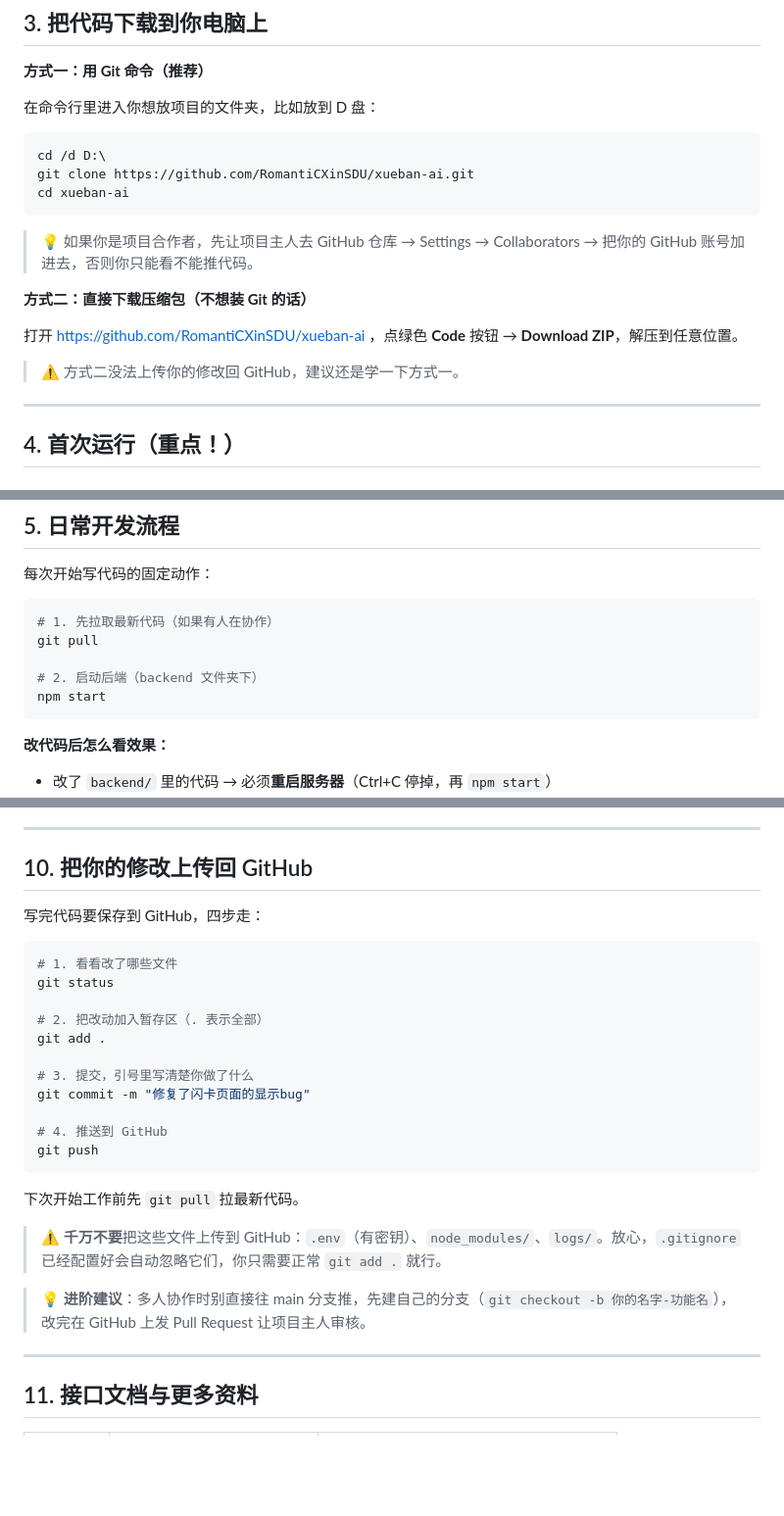
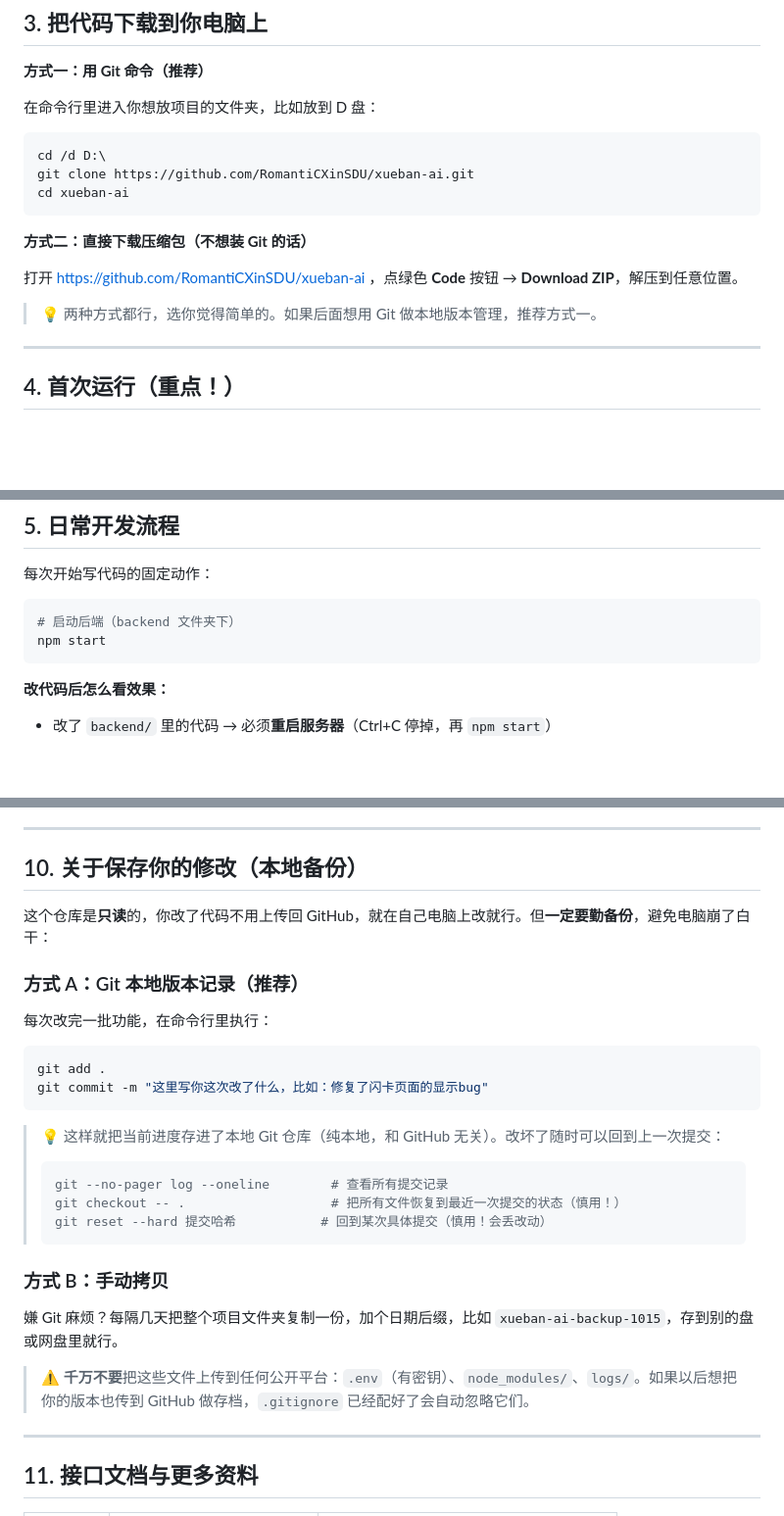
Before and after one commit to RomantiCXinSDU/xueban-ai, a Markdown page: README.md, 3 parts joined by grey strips. Shown at 98% size. GitHub-like rendering; blank space fills up the shorter version.

Commit message:
docs: 简化交付文档，接手人本地改代码即可，无需推送回GitHub

````diff
--- a/README.md
+++ b/README.md
@@ -86,13 +86,11 @@ git clone https://github.com/RomantiCXinSDU/xueban-ai.git
 cd xueban-ai
 ```
 
-> 💡 如果你是项目合作者，先让项目主人去 GitHub 仓库 → Settings → Collaborators → 把你的 GitHub 账号加进去，否则你只能看不能推代码。
-
 **方式二：直接下载压缩包（不想装 Git 的话）**
 
 打开 https://github.com/RomantiCXinSDU/xueban-ai ，点绿色 **Code** 按钮 → **Download ZIP**，解压到任意位置。
 
-> ⚠️ 方式二没法上传你的修改回 GitHub，建议还是学一下方式一。
+> 💡 两种方式都行，选你觉得简单的。如果后面想用 Git 做本地版本管理，推荐方式一。
 
 ---
 
@@ -176,10 +174,7 @@ npm start
 每次开始写代码的固定动作：
 
 ```bash
-# 1. 先拉取最新代码（如果有人在协作）
-git pull
-
-# 2. 启动后端（backend 文件夹下）
+# 启动后端（backend 文件夹下）
 npm start
 ```
 
@@ -320,29 +315,31 @@ taskkill /PID 上面查到的数字 /F
 
 ---
 
-## 10. 把你的修改上传回 GitHub
+## 10. 关于保存你的修改（本地备份）
 
-写完代码要保存到 GitHub，四步走：
+这个仓库是**只读**的，你改了代码不用上传回 GitHub，就在自己电脑上改就行。但**一定要勤备份**，避免电脑崩了白干：
+
+### 方式 A：Git 本地版本记录（推荐）
+
+每次改完一批功能，在命令行里执行：
 
 ```bash
-# 1. 看看改了哪些文件
-git status
-
-# 2. 把改动加入暂存区（. 表示全部）
 git add .
-
-# 3. 提交，引号里写清楚你做了什么
-git commit -m "修复了闪卡页面的显示bug"
-
-# 4. 推送到 GitHub
-git push
+git commit -m "这里写你这次改了什么，比如：修复了闪卡页面的显示bug"
 ```
 
-下次开始工作前先 `git pull` 拉最新代码。
+> 💡 这样就把当前进度存进了本地 Git 仓库（纯本地，和 GitHub 无关）。改坏了随时可以回到上一次提交：
+> ```bash
+> git --no-pager log --oneline        # 查看所有提交记录
+> git checkout -- .                   # 把所有文件恢复到最近一次提交的状态（慎用！）
+> git reset --hard 提交哈希           # 回到某次具体提交（慎用！会丢改动）
+> ```
 
-> ⚠️ **千万不要**把这些文件上传到 GitHub：`.env`（有密钥）、`node_modules/`、`logs/`。放心，`.gitignore` 已经配置好会自动忽略它们，你只需要正常 `git add .` 就行。
+### 方式 B：手动拷贝
 
-> 💡 **进阶建议**：多人协作时别直接往 main 分支推，先建自己的分支（`git checkout -b 你的名字-功能名`），改完在 GitHub 上发 Pull Request 让项目主人审核。
+嫌 Git 麻烦？每隔几天把整个项目文件夹复制一份，加个日期后缀，比如 `xueban-ai-backup-1015`，存到别的盘或网盘里就行。
+
+> ⚠️ **千万不要**把这些文件上传到任何公开平台：`.env`（有密钥）、`node_modules/`、`logs/`。如果以后想把你的版本也传到 GitHub 做存档，`.gitignore` 已经配好了会自动忽略它们。
 
 ---
 
````
